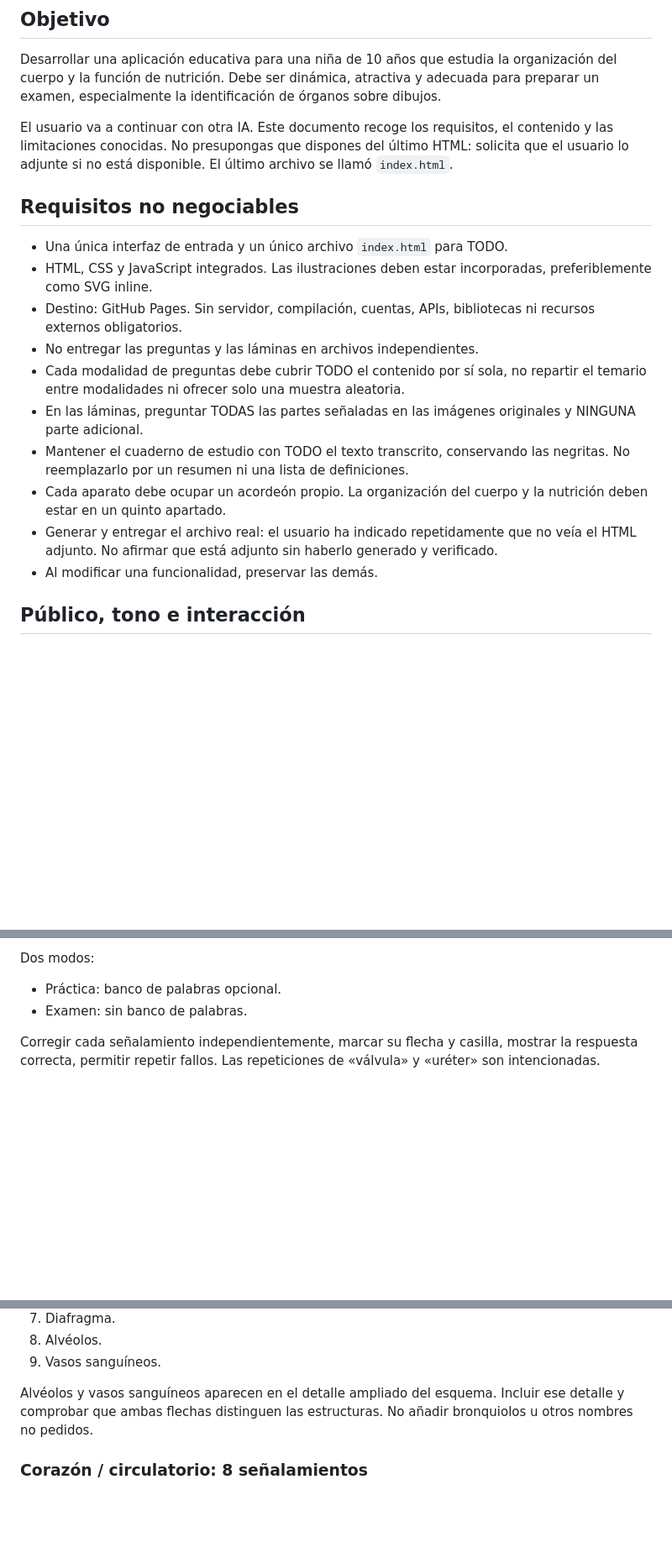
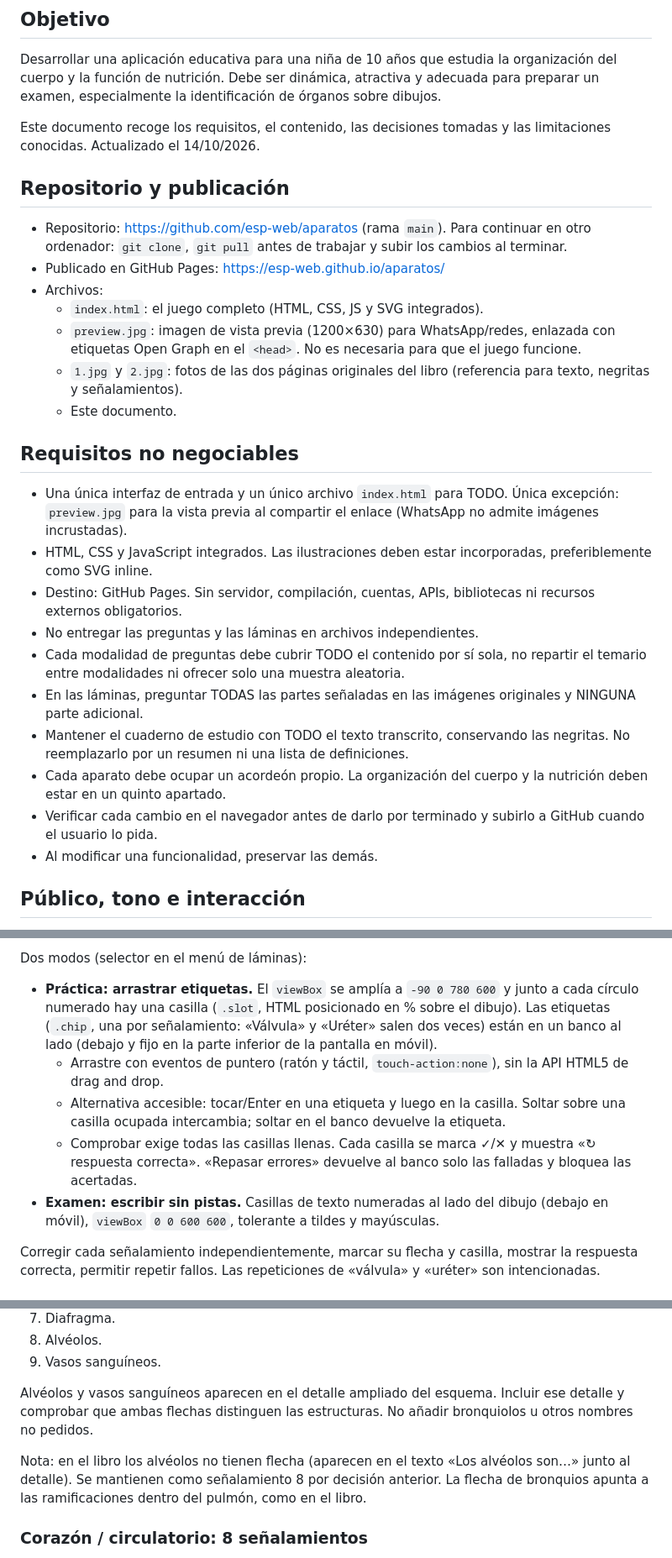
Before and after one commit to esp-web/aparatos, a Markdown page: instrucciones-continuacion-juego.md, 3 parts joined by grey strips. Shown at 84% size. Drawn GitHub-style; blank space fills up the shorter version.

```diff
--- a/instrucciones-continuacion-juego.md
+++ b/instrucciones-continuacion-juego.md
@@ -3,10 +3,19 @@
 ## Objetivo
 Desarrollar una aplicación educativa para una niña de 10 años que estudia la organización del cuerpo y la función de nutrición. Debe ser dinámica, atractiva y adecuada para preparar un examen, especialmente la identificación de órganos sobre dibujos.
 
-El usuario va a continuar con otra IA. Este documento recoge los requisitos, el contenido y las limitaciones conocidas. No presupongas que dispones del último HTML: solicita que el usuario lo adjunte si no está disponible. El último archivo se llamó `index.html`.
+Este documento recoge los requisitos, el contenido, las decisiones tomadas y las limitaciones conocidas. Actualizado el 14/10/2026.
+
+## Repositorio y publicación
+- Repositorio: https://github.com/esp-web/aparatos (rama `main`). Para continuar en otro ordenador: `git clone`, `git pull` antes de trabajar y subir los cambios al terminar.
+- Publicado en GitHub Pages: https://esp-web.github.io/aparatos/
+- Archivos:
+  - `index.html`: el juego completo (HTML, CSS, JS y SVG integrados).
+  - `preview.jpg`: imagen de vista previa (1200×630) para WhatsApp/redes, enlazada con etiquetas Open Graph en el `<head>`. No es necesaria para que el juego funcione.
+  - `1.jpg` y `2.jpg`: fotos de las dos páginas originales del libro (referencia para texto, negritas y señalamientos).
+  - Este documento.
 
 ## Requisitos no negociables
-- Una única interfaz de entrada y un único archivo `index.html` para TODO.
+- Una única interfaz de entrada y un único archivo `index.html` para TODO. Única excepción: `preview.jpg` para la vista previa al compartir el enlace (WhatsApp no admite imágenes incrustadas).
 - HTML, CSS y JavaScript integrados. Las ilustraciones deben estar incorporadas, preferiblemente como SVG inline.
 - Destino: GitHub Pages. Sin servidor, compilación, cuentas, APIs, bibliotecas ni recursos externos obligatorios.
 - No entregar las preguntas y las láminas en archivos independientes.
@@ -14,7 +23,7 @@ El usuario va a continuar con otra IA. Este documento recoge los requisitos, el
 - En las láminas, preguntar TODAS las partes señaladas en las imágenes originales y NINGUNA parte adicional.
 - Mantener el cuaderno de estudio con TODO el texto transcrito, conservando las negritas. No reemplazarlo por un resumen ni una lista de definiciones.
 - Cada aparato debe ocupar un acordeón propio. La organización del cuerpo y la nutrición deben estar en un quinto apartado.
-- Generar y entregar el archivo real: el usuario ha indicado repetidamente que no veía el HTML adjunto. No afirmar que está adjunto sin haberlo generado y verificado.
+- Verificar cada cambio en el navegador antes de darlo por terminado y subirlo a GitHub cuando el usuario lo pida.
 - Al modificar una funcionalidad, preservar las demás.
 
 ## Público, tono e interacción
@@ -72,7 +84,10 @@ Implementación actual: SVG con flechas numeradas; respuestas al lado en pantall
 
-Dos modos:
-- Práctica: banco de palabras opcional.
-- Examen: sin banco de palabras.
+Dos modos (selector en el menú de láminas):
+- **Práctica: arrastrar etiquetas.** El `viewBox` se amplía a `-90 0 780 600` y junto a cada círculo numerado hay una casilla (`.slot`, HTML posicionado en % sobre el dibujo). Las etiquetas (`.chip`, una por señalamiento: «Válvula» y «Uréter» salen dos veces) están en un banco al lado (debajo y fijo en la parte inferior de la pantalla en móvil).
+  - Arrastre con eventos de puntero (ratón y táctil, `touch-action:none`), sin la API HTML5 de drag and drop.
+  - Alternativa accesible: tocar/Enter en una etiqueta y luego en la casilla. Soltar sobre una casilla ocupada intercambia; soltar en el banco devuelve la etiqueta.
+  - Comprobar exige todas las casillas llenas. Cada casilla se marca ✓/✕ y muestra «↻ respuesta correcta». «Repasar errores» devuelve al banco solo las falladas y bloquea las acertadas.
+- **Examen: escribir sin pistas.** Casillas de texto numeradas al lado del dibujo (debajo en móvil), `viewBox` `0 0 600 600`, tolerante a tildes y mayúsculas.
 
 Corregir cada señalamiento independientemente, marcar su flecha y casilla, mostrar la respuesta correcta, permitir repetir fallos. Las repeticiones de «válvula» y «uréter» son intencionadas.
 
@@ -101,6 +116,8 @@ No añadir el ano como pregunta de la lámina: aparece en el texto, pero no est
 9. Vasos sanguíneos.
 
 Alvéolos y vasos sanguíneos aparecen en el detalle ampliado del esquema. Incluir ese detalle y comprobar que ambas flechas distinguen las estructuras. No añadir bronquiolos u otros nombres no pedidos.
+
+Nota: en el libro los alvéolos no tienen flecha (aparecen en el texto «Los alvéolos son…» junto al detalle). Se mantienen como señalamiento 8 por decisión anterior. La flecha de bronquios apunta a las ramificaciones dentro del pulmón, como en el libro.
 
 ### Corazón / circulatorio: 8 señalamientos
 1. Venas.
```
Also changed, not shown: other parts of instrucciones-continuacion-juego.md (+55 -43 lines).
